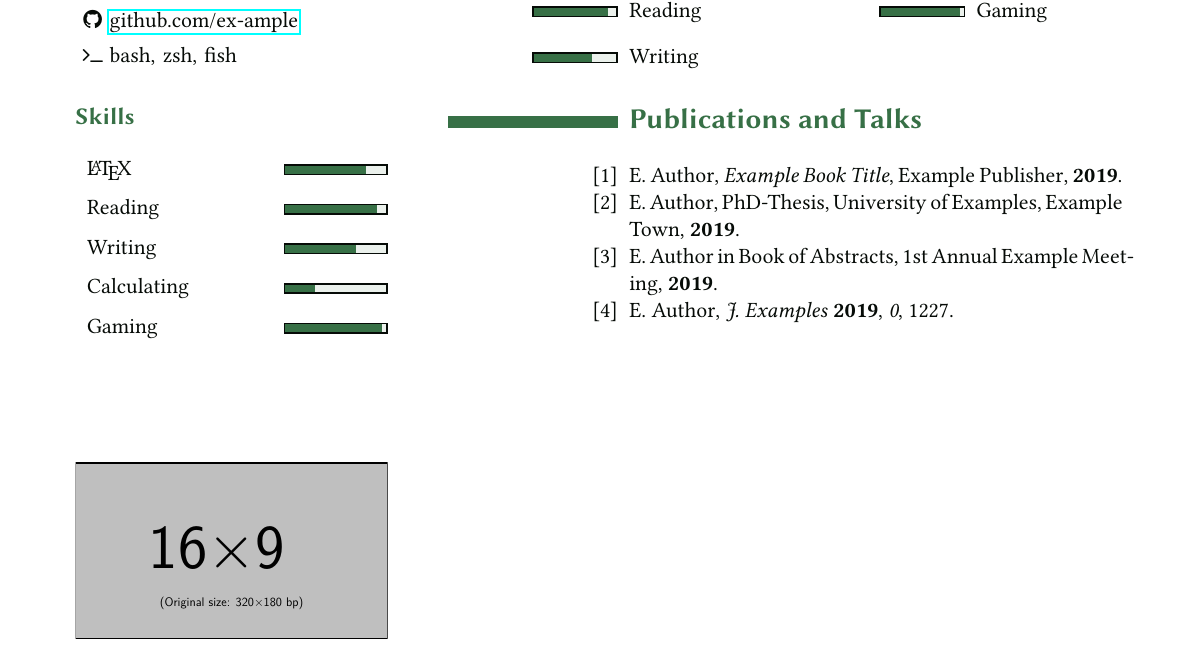
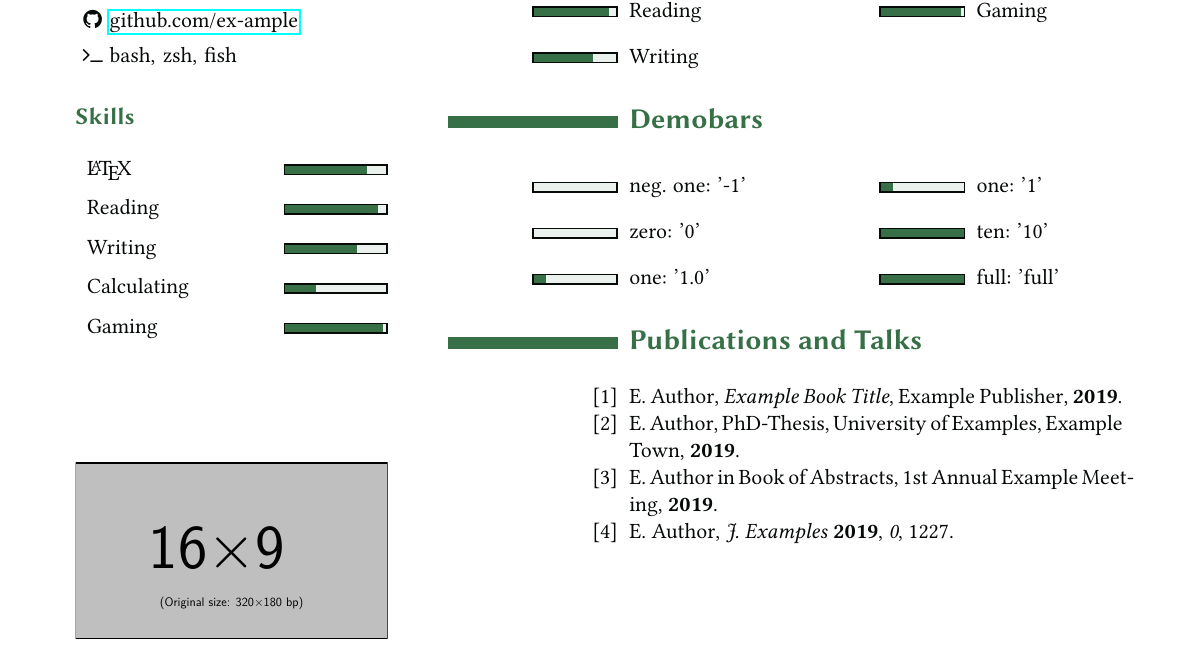
Before and after one commit to polyluxus/polycv, a LaTeX problem sheet (examples/one-page/main.tex, which reads tex/latex/polycv.cls): part of the page, cut so that both start at the same text. Compiled offline with pdfLaTeX.

Commit message:
Polycv Version 1.0rc3 (release candidate 3) (#3)
* BugFix: Progress/Level bar input

- Progress and level bar can now handle all input without producing an error. Clarified documentation in those parts.
- Updated, recompiled examples

* Update version and date

```diff
--- a/examples/one-page/main.tex
+++ b/examples/one-page/main.tex
@@ -154,11 +154,21 @@
 
   \section{Skills}
   \begin{multicols}{2}
-  \cvskill{\LaTeX}{0.8}
-  \cvskill{Reading}{0.9}
-  \cvskill{Writing}{0.7}
-  \cvskill{Calculating}{0.3}
-  \cvskill{Gaming}{0.95}
+    \cvskill{\LaTeX}{0.8}
+    \cvskill{Reading}{0.9}
+    \cvskill{Writing}{0.7}
+    \cvskill{Calculating}{0.3}
+    \cvskill{Gaming}{0.95}
+  \end{multicols}
+
+  \section{Demobars}
+  \begin{multicols}{2}
+    \cvskill{neg. one: '-1'}{-1}
+    \cvskill{zero: '0'}{0}
+    \cvskill{one: '1.0'}{1.0}
+    \cvskill{one: '1'}{1}
+    \cvskill{ten: '10'}{10}
+    \cvskill{full: 'full'}{full}
   \end{multicols}
 
   \defbibheading{bibliography}[Publications and Talks]{\section{#1}}
--- a/tex/latex/polycv.cls
+++ b/tex/latex/polycv.cls
@@ -29,7 +29,7 @@
 %%
 \NeedsTeXFormat{LaTeX2e}[1999/12/01]
 \ProvidesClass{polycv}
-    [2020/06/30 v1.0rc2 Curriculum Vitae Class]
+    [2020/07/01 v1.0rc3 Curriculum Vitae Class]
 \RequirePackage{kvoptions}
 \SetupKeyvalOptions{
   family=polycv,
@@ -397,13 +397,17 @@
   \total@units\polycv@progbarunits%
   \newcount\temp@count%
   \IfDecimal{#2}{%
-    \ifnum\integerpart = 0%
-    \polycv@multiply{#2}{\total@units}{\mult@res}%
-    \IfDecimal{\mult@res}{\temp@count\integerpart}{\temp@count\z@}%
+    \ifdim #2\p@ < \z@ %
+      \edef\temp@count{0}%
     \else%
-    \temp@count\integerpart%
+      \ifnum\integerpart = 0%
+      \polycv@multiply{#2}{\total@units}{\mult@res}%
+      \IfDecimal{\mult@res}{\temp@count\integerpart}{\temp@count\z@}%
+      \else%
+      \temp@count\integerpart%
+      \fi%
     \fi%
-  }{\temp@count\z@}%
+  }{\temp@count\total@units}%
   \newcount\level%
   \ifnum\temp@count < \total@units \level\temp@count%
   \else \level\total@units \fi%
@@ -434,17 +438,31 @@
     \polycv@circle@filled}{\polycv@circle@nofill}%
 }
 \newcommand{\progressbar}[2][\polycvhintcol]{%
+  \newcount\total@units%
+  \total@units\polycv@progbarunits%
+  \newcount\temp@count%
   \IfDecimal{#2}{%
-    \ifnum\integerpart=0\edef\level@coord{#2}%
-    \else\polycv@divide{#2}{\polycv@progbarunits}{\level@coord}\fi%
-    }{\edef\level@coord\z@}%
-  \ifnum1<\level@coord \edef\level@coord{1} \fi%
+    \ifdim #2\p@ < \z@ %
+      \edef\level@coord{0}
+    \else%
+      \ifnum\integerpart = 0%
+        \edef\level@coord{#2}%
+      \else%
+        \ifnum\integerpart < \total@units%
+          \temp@count\integerpart%
+        \else%
+          \temp@count\total@units%
+        \fi%
+        \polycv@divide{\temp@count}{\total@units}{\level@coord}%
+      \fi%
+    \fi%
+  }{\edef\level@coord{1}}%
   \hfill%
   \begin{tikzpicture}[x=0.99*#1, y=\polycvprogbarheight]%
+    \filldraw[polycvprogbarnofill]%
+      (0, 0) rectangle (1, 1) ;%
     \filldraw[polycvprogbarfilled]%
-      (0, 0) rectangle (\level@coord, 1) ;%
-    \filldraw[polycvprogbarnofill]%
-      (\level@coord, 0) rectangle (1, 1);%
+      (0, 0) rectangle (\level@coord, 1);%
     \draw[polycvtextcolor, thick]%
       (0, 0) rectangle (1, 1) ;%
   \end{tikzpicture}%
```
Also changed, not shown: README.md, doc/latex/polycv.pdf, examples/letter-mwe/main.pdf, examples/letter-one-page-appendix/main.pdf, examples/letter-one-page/main.pdf, examples/one-page-color/main.pdf, examples/one-page-letter/main.pdf, examples/one-page/main.pdf, examples/skill-redefinition/main.pdf, examples/two-page-letter/main.pdf, 1 other file.
